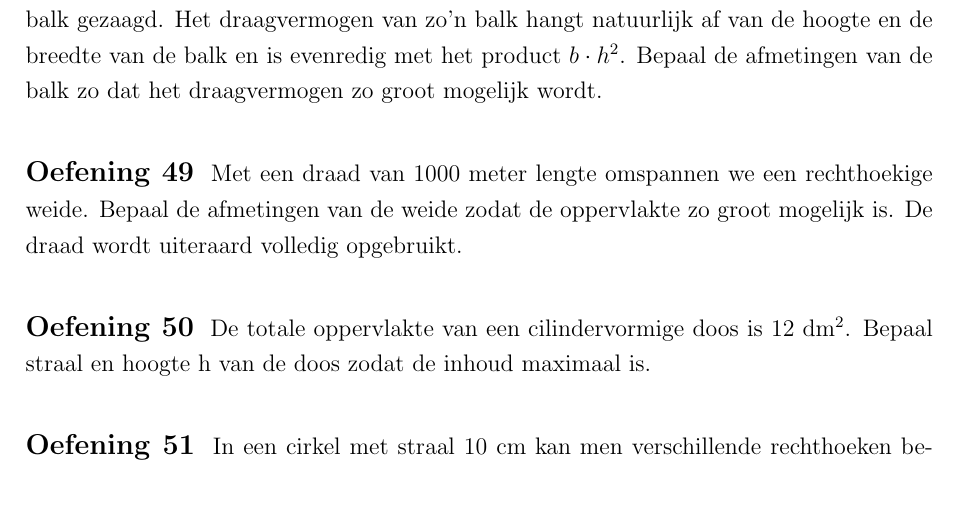
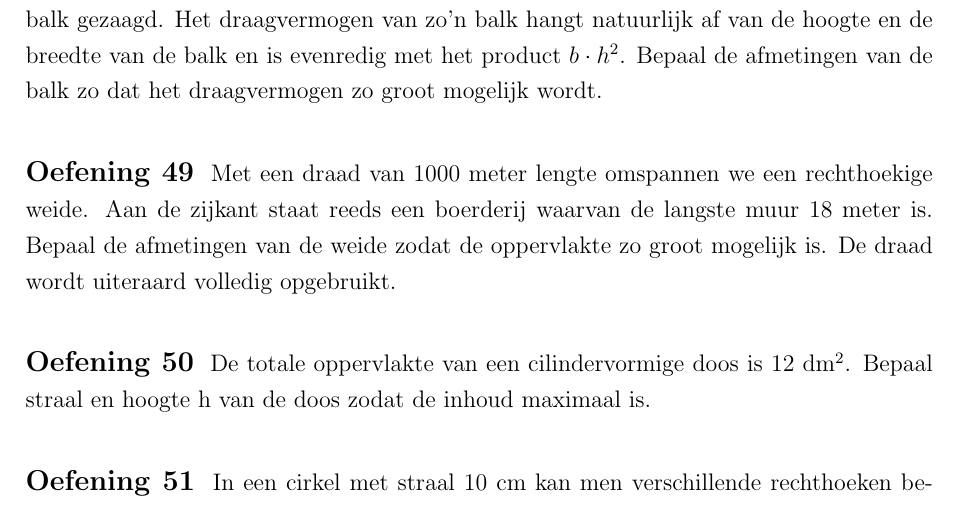
Before and after one commit to gowiz/aso-3gr-3u1u-2006-059, a LaTeX document (src/0105_Afgeleiden.tex): part of page 23 of 23, cut so that both start at the same text. Compiled offline with pdfLaTeX.

Commit message:
Onoplosbare oefening aanpassen

```diff
--- a/src/0105_Afgeleiden.tex
+++ b/src/0105_Afgeleiden.tex
@@ -1034,7 +1034,7 @@ Volgende tips kunnen alvast handig zijn:
 \end{oefening}
 
 \begin{oefening}
-  Met een draad van 1000 meter lengte omspannen we een rechthoekige weide. Bepaal de afmetingen van de weide zodat de oppervlakte zo groot mogelijk is. De draad wordt uiteraard volledig opgebruikt.
+  Met een draad van 1000 meter lengte omspannen we een rechthoekige weide. Aan de zijkant staat reeds een boerderij waarvan de langste muur 18 meter is. Bepaal de afmetingen van de weide zodat de oppervlakte zo groot mogelijk is. De draad wordt uiteraard volledig opgebruikt.
 \end{oefening}
 
 \begin{oefening}
```
